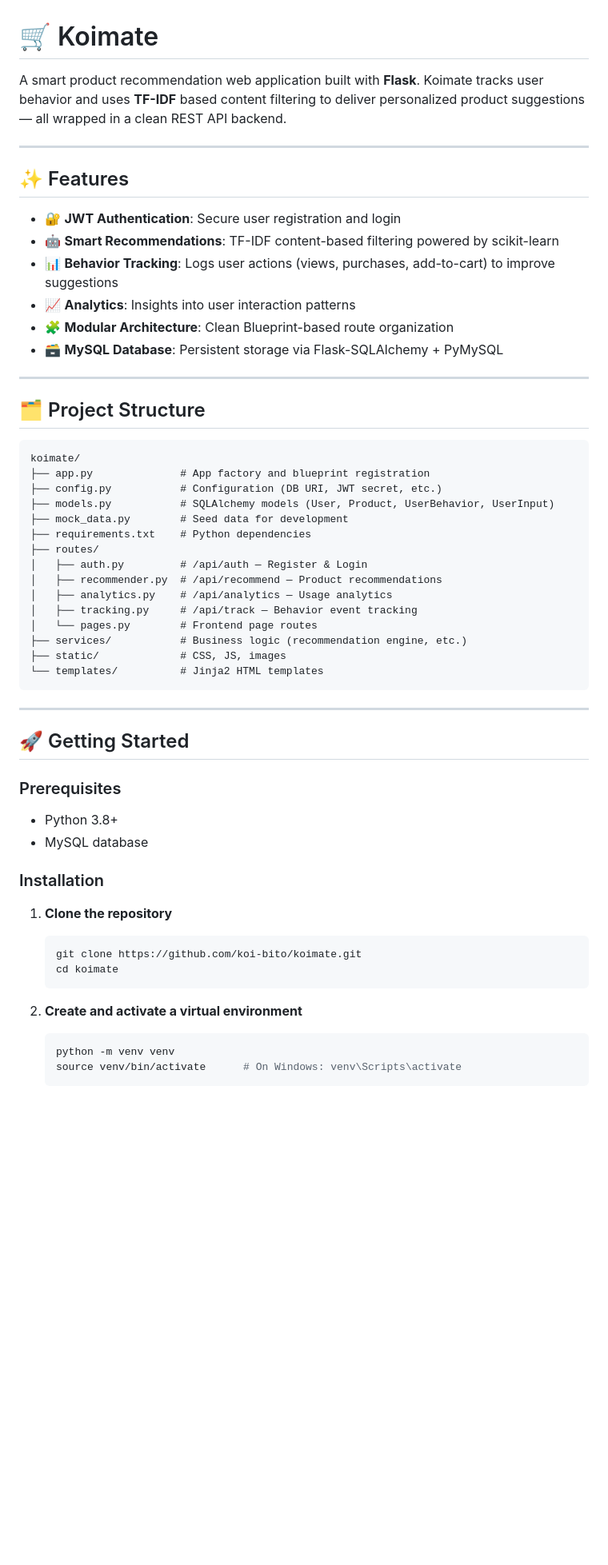
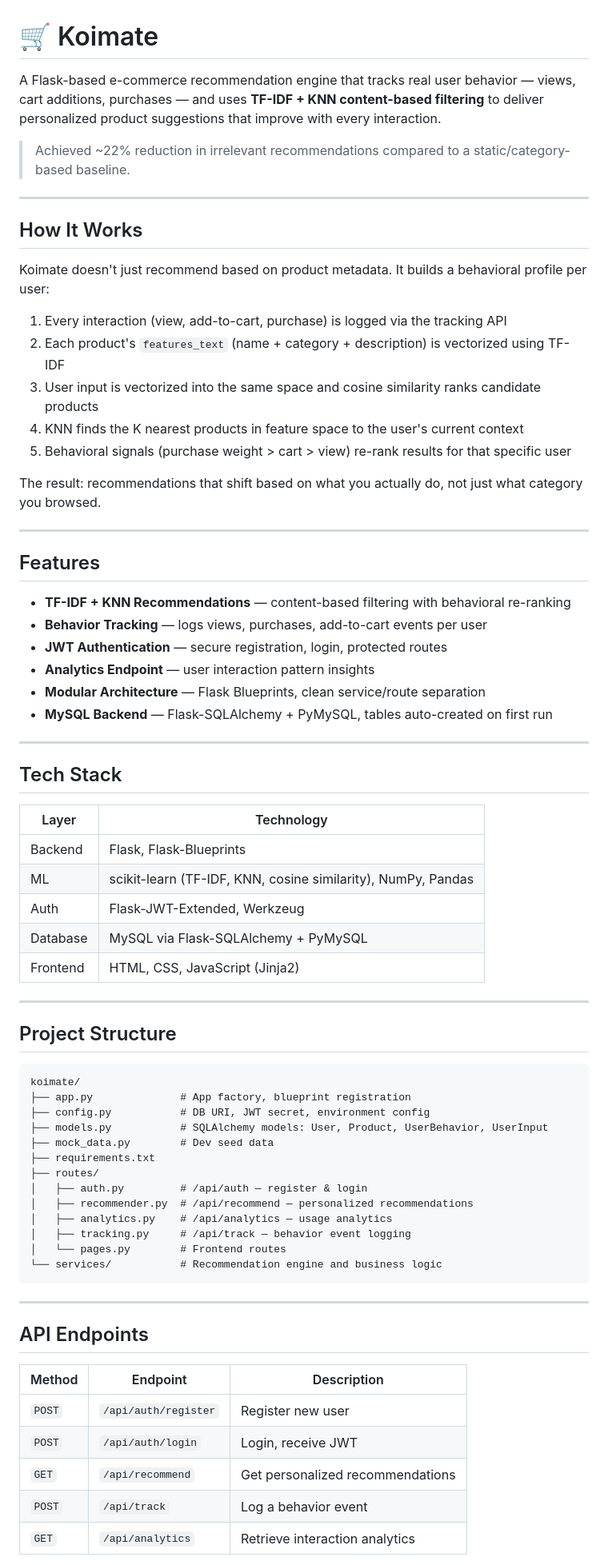
Before and after one commit to koi-bito/koimate, a Markdown page: README.md, the part around one of its changes. Shown at 80% size. GitHub-like rendering; blank space fills up the shorter version.

````diff
--- a/README.md
+++ b/README.md
@@ -1,62 +1,75 @@
 # 🛒 Koimate
 
-A smart product recommendation web application built with **Flask**. Koimate tracks user behavior and uses **TF-IDF** based content filtering to deliver personalized product suggestions — all wrapped in a clean REST API backend.
+A Flask-based e-commerce recommendation engine that tracks real user behavior — views, cart additions, purchases — and uses **TF-IDF + KNN content-based filtering** to deliver personalized product suggestions that improve with every interaction.
+
+> Achieved ~22% reduction in irrelevant recommendations compared to a static/category-based baseline.
 
 ---
 
-## ✨ Features
+## How It Works
 
-- 🔐 **JWT Authentication**: Secure user registration and login
-- 🤖 **Smart Recommendations**: TF-IDF content-based filtering powered by scikit-learn
-- 📊 **Behavior Tracking**: Logs user actions (views, purchases, add-to-cart) to improve suggestions
-- 📈 **Analytics**: Insights into user interaction patterns
-- 🧩 **Modular Architecture**: Clean Blueprint-based route organization
-- 🗃️ **MySQL Database**: Persistent storage via Flask-SQLAlchemy + PyMySQL
+Koimate doesn't just recommend based on product metadata. It builds a behavioral profile per user:
+
+1. Every interaction (view, add-to-cart, purchase) is logged via the tracking API
+2. Each product's `features_text` (name + category + description) is vectorized using TF-IDF
+3. User input is vectorized into the same space and cosine similarity ranks candidate products
+4. KNN finds the K nearest products in feature space to the user's current context
+5. Behavioral signals (purchase weight > cart > view) re-rank results for that specific user
+
+The result: recommendations that shift based on what you actually do, not just what category you browsed.
 
 ---
 
-## 🗂️ Project Structure
+## Features
+
+- **TF-IDF + KNN Recommendations** — content-based filtering with behavioral re-ranking
+- **Behavior Tracking** — logs views, purchases, add-to-cart events per user
+- **JWT Authentication** — secure registration, login, protected routes
+- **Analytics Endpoint** — user interaction pattern insights
+- **Modular Architecture** — Flask Blueprints, clean service/route separation
+- **MySQL Backend** — Flask-SQLAlchemy + PyMySQL, tables auto-created on first run
+
+---
+
+## Tech Stack
+
+| Layer | Technology |
+|---|---|
+| Backend | Flask, Flask-Blueprints |
+| ML | scikit-learn (TF-IDF, KNN, cosine similarity), NumPy, Pandas |
+| Auth | Flask-JWT-Extended, Werkzeug |
+| Database | MySQL via Flask-SQLAlchemy + PyMySQL |
+| Frontend | HTML, CSS, JavaScript (Jinja2) |
+
+---
+
+## Project Structure
 
 ```
 koimate/
-├── app.py              # App factory and blueprint registration
-├── config.py           # Configuration (DB URI, JWT secret, etc.)
-├── models.py           # SQLAlchemy models (User, Product, UserBehavior, UserInput)
-├── mock_data.py        # Seed data for development
-├── requirements.txt    # Python dependencies
+├── app.py              # App factory, blueprint registration
+├── config.py           # DB URI, JWT secret, environment config
+├── models.py           # SQLAlchemy models: User, Product, UserBehavior, UserInput
+├── mock_data.py        # Dev seed data
+├── requirements.txt
 ├── routes/
-│   ├── auth.py         # /api/auth — Register & Login
-│   ├── recommender.py  # /api/recommend — Product recommendations
-│   ├── analytics.py    # /api/analytics — Usage analytics
-│   ├── tracking.py     # /api/track — Behavior event tracking
-│   └── pages.py        # Frontend page routes
-├── services/           # Business logic (recommendation engine, etc.)
-├── static/             # CSS, JS, images
-└── templates/          # Jinja2 HTML templates
+│   ├── auth.py         # /api/auth — register & login
+│   ├── recommender.py  # /api/recommend — personalized recommendations
+│   ├── analytics.py    # /api/analytics — usage analytics
+│   ├── tracking.py     # /api/track — behavior event logging
+│   └── pages.py        # Frontend routes
+└── services/           # Recommendation engine and business logic
 ```
 
 ---
 
-## 🚀 Getting Started
+## API Endpoints
 
-### Prerequisites
+| Method | Endpoint | Description |
+|---|---|---|
+| `POST` | `/api/auth/register` | Register new user |
+| `POST` | `/api/auth/login` | Login, receive JWT |
+| `GET` | `/api/recommend` | Get personalized recommendations |
+| `POST` | `/api/track` | Log a behavior event |
+| `GET` | `/api/analytics` | Retrieve interaction analytics |
 
-- Python 3.8+
-- MySQL database
-
-### Installation
-
-1. **Clone the repository**
-
-   ```bash
-   git clone https://github.com/koi-bito/koimate.git
-   cd koimate
-   ```
-
-2. **Create and activate a virtual environment**
-
-   ```bash
-   python -m venv venv
-   source venv/bin/activate      # On Windows: venv\Scripts\activate
-   ```
-
````
Also changed, not shown: other parts of README.md (+22 -83 lines).
